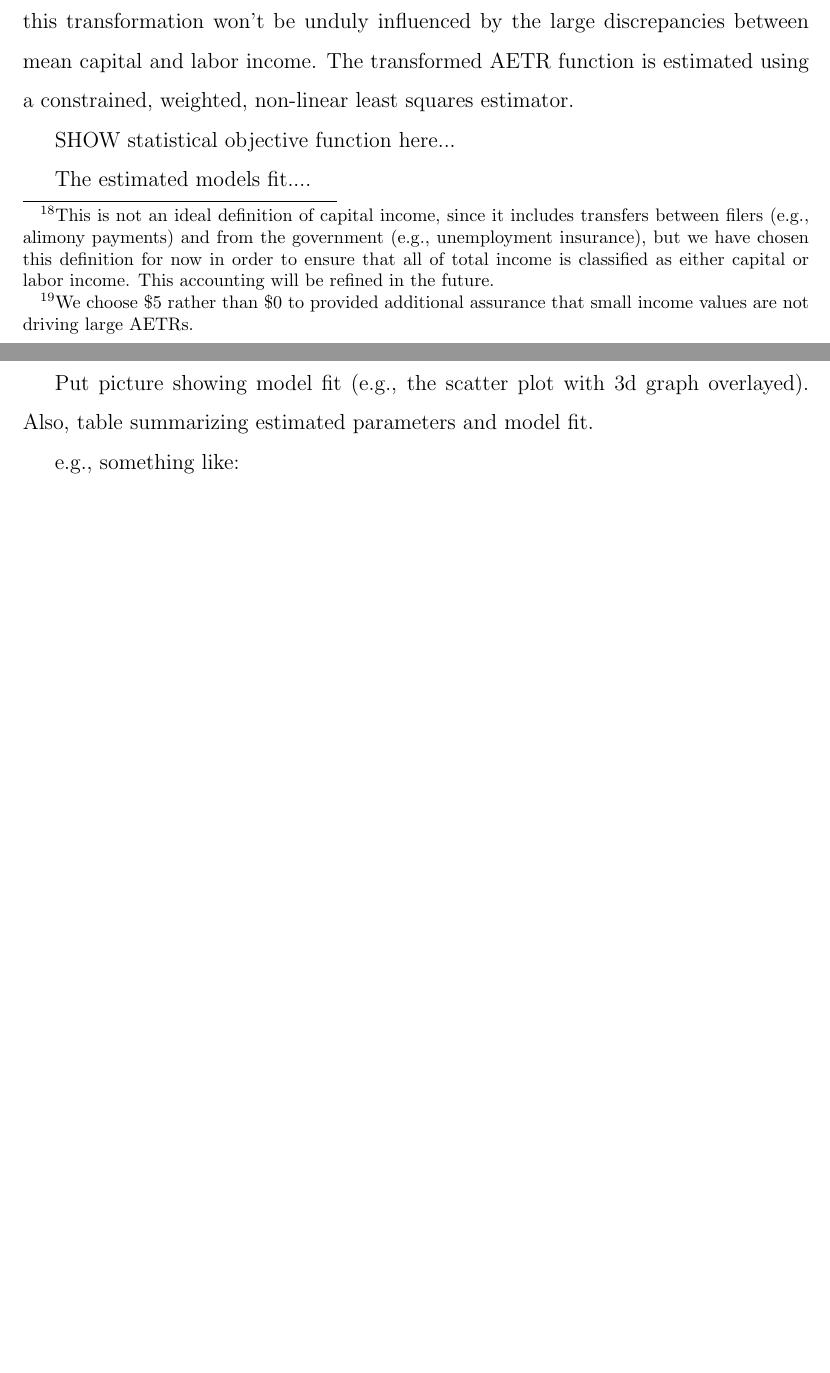
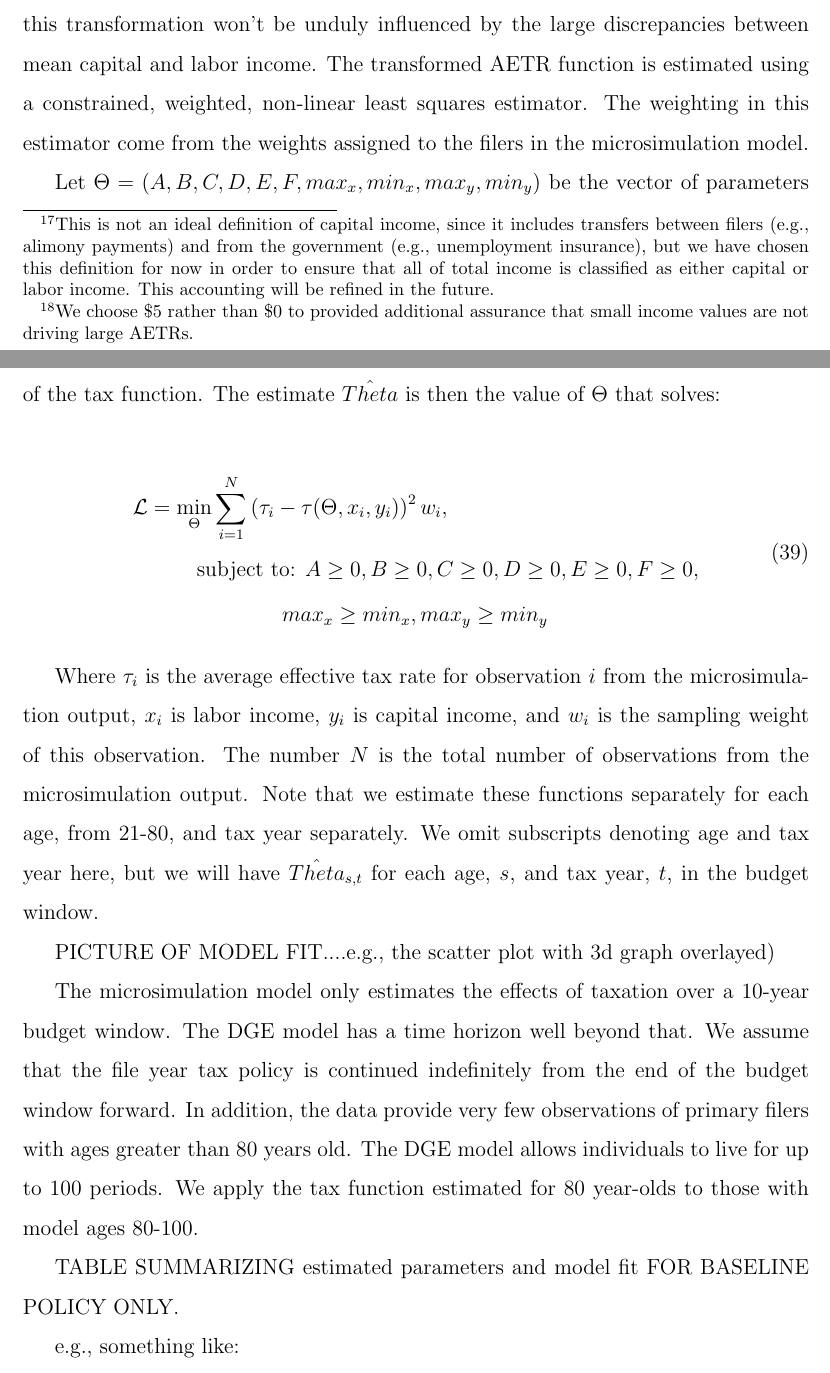
Before and after one commit to jdebacker/microsimint, a LaTeX paper (Draft/MicrosimInt.tex): two parts of pages 26 and 27 of 51 before the commit and two parts of pages 27 and 28 of 53 after it, joined at a grey line, cut so that both start at the same text, the shorter picture padded with empty space. Compiled offline with pdfLaTeX.

Commit message:
updates to draft

```diff
--- a/Draft/MicrosimInt.tex
+++ b/Draft/MicrosimInt.tex
@@ -666,13 +688,26 @@ The tax functions above are specific to a given age and tax year.  Thus, average
 
 When we look at the raw output from the microsimulation model, we find that there are several observations with extreme values for their average effective tax rate.  Since this is a ratio, such outliers are possible, for example when the denominator, adjusted total income, is very small.  We omit such outliers by making the following restrictions on the raw output of the microsimulation model.  First, we exclude observations with an average effective tax rate greater than 1.5 times the highest statutory marginal tax rate.  Second, we exclude observations where the average effective tax rate is less than the lowest statutory marginal tax rate on income minus the maximum phase-in rate for the Earned Income Tax Credit (EITC).  Finally, since total income cannot be negative in our DGE model, we drop observations from the microsimulation model where adjusted total income is less than \$5.\footnote{We choose \$5 rather than \$0 to provided additional assurance that small income values are not driving large AETRs.}
 
-With the output of the microsimulation model cleaned, we move to our estimation.  We estimate a transformation of the AETR function in Equation \ref{EqATR} separately for each tax year and each year of age of the primary filer.  Specifically, we transform this function from a function of level of income to a function of percentage deviations from mean income.  This helps with the statistical objective function, which under this transformation won't be unduly influenced by the large discrepancies between mean capital and labor income.  The transformed AETR function is estimated using a constrained, weighted, non-linear least squares estimator.
+With the output of the microsimulation model cleaned, we move to our estimation.  We estimate a transformation of the AETR function in Equation \ref{EqATR} separately for each tax year and each year of age of the primary filer.  Specifically, we transform this function from a function of level of income to a function of percentage deviations from mean income.  This helps with the statistical objective function, which under this transformation won't be unduly influenced by the large discrepancies between mean capital and labor income.  The transformed AETR function is estimated using a constrained, weighted, non-linear least squares estimator.  The weighting in this estimator come from the weights assigned to the filers in the microsimulation model.
 
-SHOW statistical objective function here...
+Let $\Theta=(A,B,C,D,E,F,max_x,min_x,max_y,min_y)$ be the vector of parameters of the tax function.  The estimate $\hat{Theta}$ is then the value of $\Theta$ that solves:
 
-The estimated models fit....
+\begin{equation}
+\begin{split}
+&\mathcal{L} = \min_{\Theta} \sum_{i=1}^{N} \left(\tau_{i}-\tau(\Theta,x_{i},y_{i})\right)^{2} w_{i}, \\
+&\quad\quad\quad \text{subject to: } A\geq0, B\geq0, C\geq0, D\geq0, E\geq0, F\geq0, \\
+&\quad\quad\quad\quad\quad\quad\quad max_{x}\geq min_x, max_{y}\geq min_y
+\end{split}
+\end{equation}
 
-Put picture showing model fit (e.g., the scatter plot with 3d graph overlayed).  Also, table summarizing estimated parameters and model fit.
+Where $\tau_{i}$ is the average effective tax rate for observation $i$ from the microsimulation output, $x_{i}$ is labor income, $y_{i}$ is capital income, and $w_{i}$ is the sampling weight of this observation.  The number $N$ is the total number of observations from the microsimulation output.  Note that we estimate these functions separately for each age, from 21-80, and tax year separately.  We omit subscripts denoting age and tax year here, but we will have $\hat{Theta}_{s,t}$ for each age, $s$, and tax year, $t$, in the budget window.
+
+PICTURE OF MODEL FIT....e.g., the scatter plot with 3d graph overlayed)
+
+The microsimulation model only estimates the effects of taxation over a 10-year budget window. The DGE model has a time horizon well beyond that.  We assume that the file year tax policy is continued indefinitely from the end of the budget window forward.  In addition, the data provide very few observations of primary filers with ages greater than 80 years old.  The DGE model allows individuals to live for up to 100 periods.  We apply the tax function estimated for 80 year-olds to those with model ages 80-100.
+
+
+TABLE SUMMARIZING estimated parameters and model fit FOR BASELINE POLICY ONLY.
 
 
 %  \subsection{Incorporating tax functions into DGE Model}\label{SecIntegrDGE}
```
Also changed, not shown: Draft/MicrosimInt.pdf, Draft/MicrosimInt.tex (55 more changed lines).
